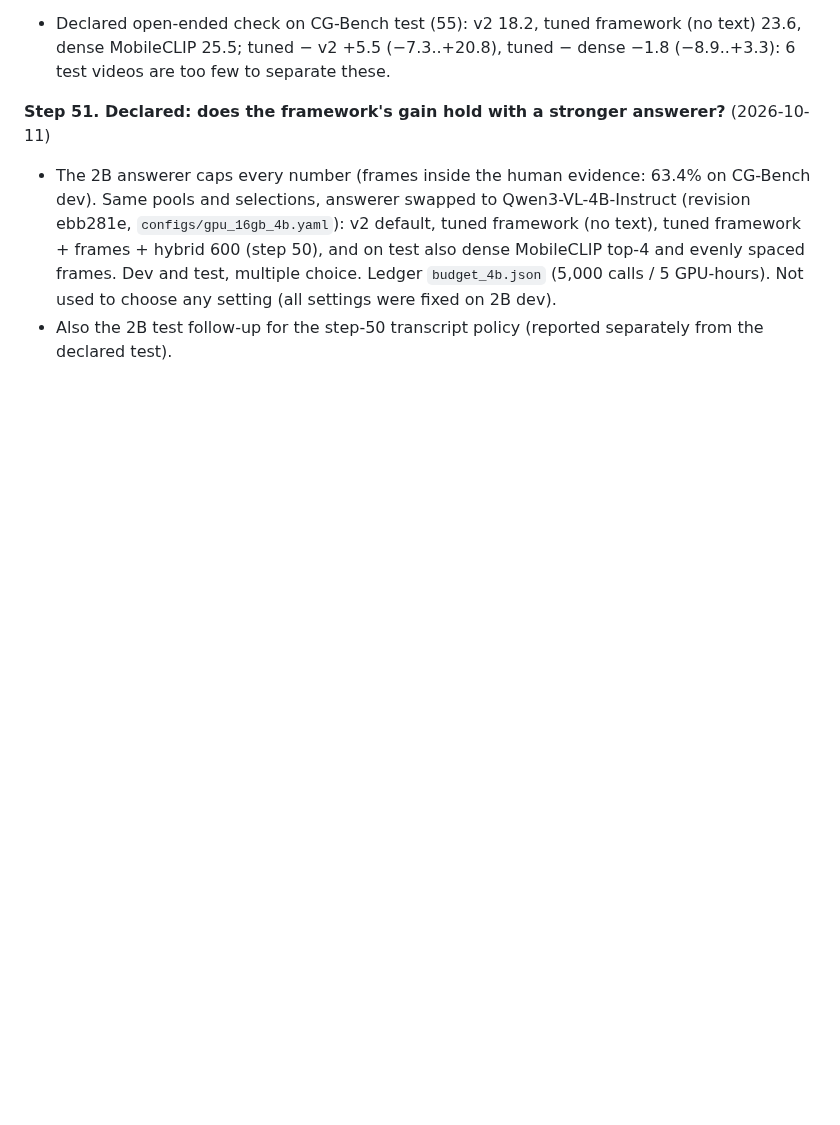
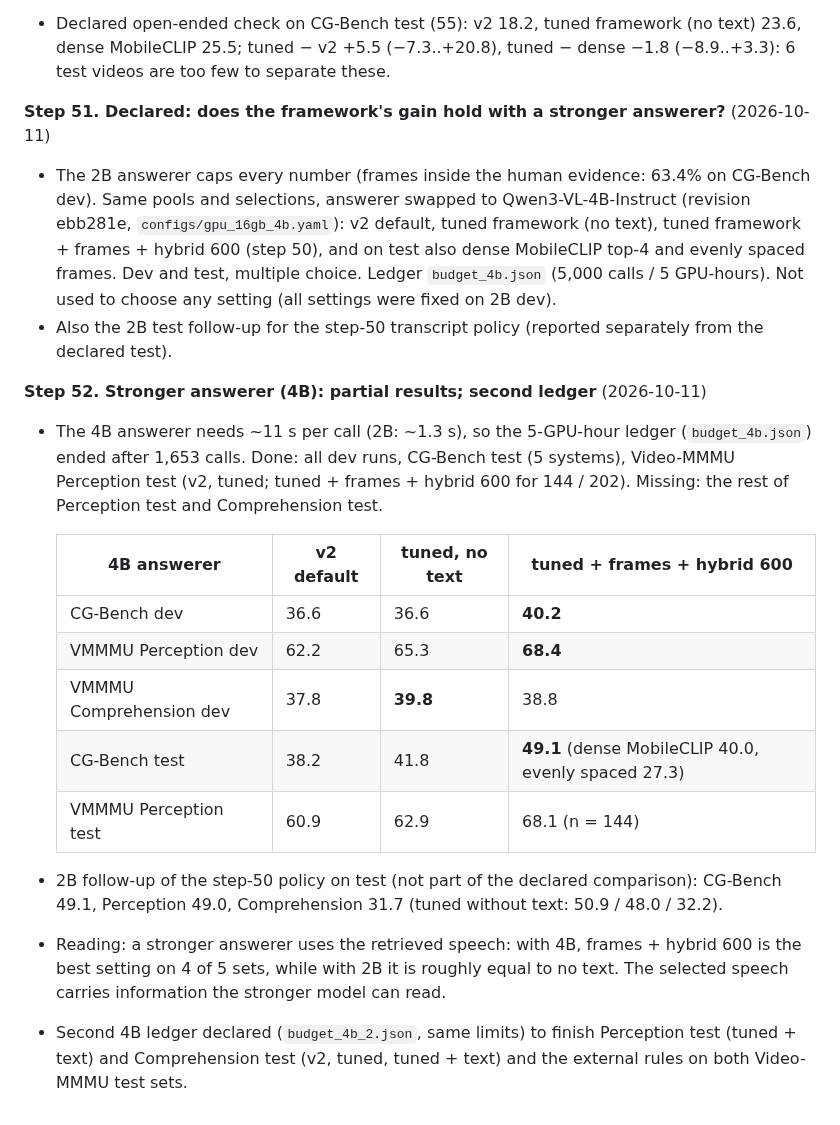
Before and after one commit to ham0004/local-surf, a Markdown page: docs/v3/research_log.md, the part around the change. Rendered like a GitHub page; blank space fills up the shorter version.

Commit message:
docs(v3): research log step 52 (4B partial results)

```diff
--- a/docs/v3/research_log.md
+++ b/docs/v3/research_log.md
@@ -693,3 +693,24 @@ Detailed results live in the linked reports; this log is the chronological index
   dense MobileCLIP top-4 and evenly spaced frames. Dev and test, multiple choice. Ledger `budget_4b.json`
   (5,000 calls / 5 GPU-hours). Not used to choose any setting (all settings were fixed on 2B dev).
 - Also the 2B test follow-up for the step-50 transcript policy (reported separately from the declared test).
+
+**Step 52. Stronger answerer (4B): partial results; second ledger** (2026-10-11)
+- The 4B answerer needs ~11 s per call (2B: ~1.3 s), so the 5-GPU-hour ledger (`budget_4b.json`) ended after
+  1,653 calls. Done: all dev runs, CG-Bench test (5 systems), Video-MMMU Perception test (v2, tuned; tuned +
+  frames + hybrid 600 for 144 / 202). Missing: the rest of Perception test and Comprehension test.
+
+  | 4B answerer | v2 default | tuned, no text | tuned + frames + hybrid 600 |
+  |---|---|---|---|
+  | CG-Bench dev | 36.6 | 36.6 | **40.2** |
+  | VMMMU Perception dev | 62.2 | 65.3 | **68.4** |
+  | VMMMU Comprehension dev | 37.8 | **39.8** | 38.8 |
+  | CG-Bench test | 38.2 | 41.8 | **49.1** (dense MobileCLIP 40.0, evenly spaced 27.3) |
+  | VMMMU Perception test | 60.9 | 62.9 | 68.1 (n = 144) |
+
+- 2B follow-up of the step-50 policy on test (not part of the declared comparison): CG-Bench 49.1,
+  Perception 49.0, Comprehension 31.7 (tuned without text: 50.9 / 48.0 / 32.2).
+- Reading: a stronger answerer uses the retrieved speech: with 4B, frames + hybrid 600 is the best setting on
+  4 of 5 sets, while with 2B it is roughly equal to no text. The selected speech carries information the
+  stronger model can read.
+- Second 4B ledger declared (`budget_4b_2.json`, same limits) to finish Perception test (tuned + text) and
+  Comprehension test (v2, tuned, tuned + text) and the external rules on both Video-MMMU test sets.
```
